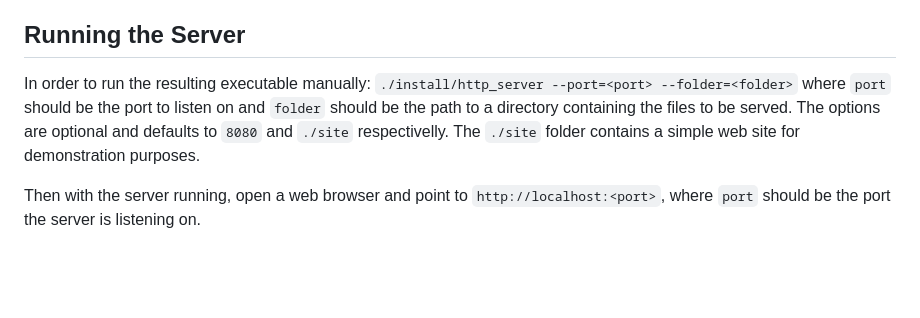
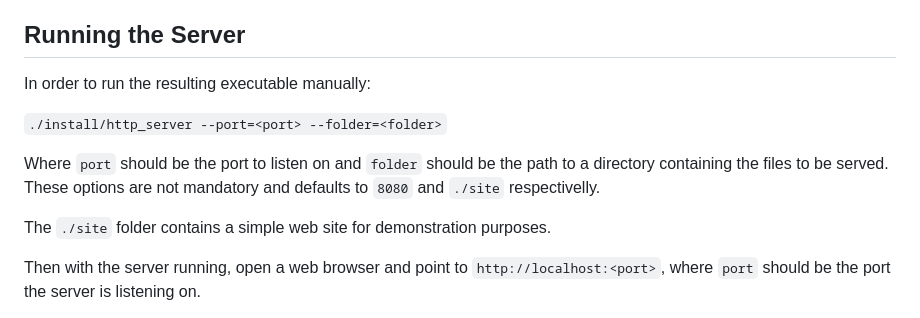
Before and after one commit to ramosfabiano/CppND-Capstone, a Markdown page: README.md, the part around the change. GitHub-like rendering; blank space fills up the shorter version.

```diff
--- a/README.md
+++ b/README.md
@@ -50,8 +50,12 @@ The project can be build using `make <target>`.  The Makefile has five targets:
 
 ## Running the Server
 
-In order to run the resulting executable manually: `./install/http_server --port=<port> --folder=<folder>` where `port` should be the port to listen on and
-`folder` should be the path to a directory containing the files to be served. The options are optional and defaults to `8080` and `./site` respectivelly.
+In order to run the resulting executable manually:
+
+`./install/http_server --port=<port> --folder=<folder>`
+
+Where `port` should be the port to listen on and `folder` should be the path to a directory containing the files to be served.  These options are not mandatory and defaults to `8080` and `./site` respectivelly.
+
 The `./site` folder contains a simple web site for demonstration purposes.
 
 Then with the server running, open a web browser and point to `http://localhost:<port>`, where  `port` should be the port the server is listening on.
```
